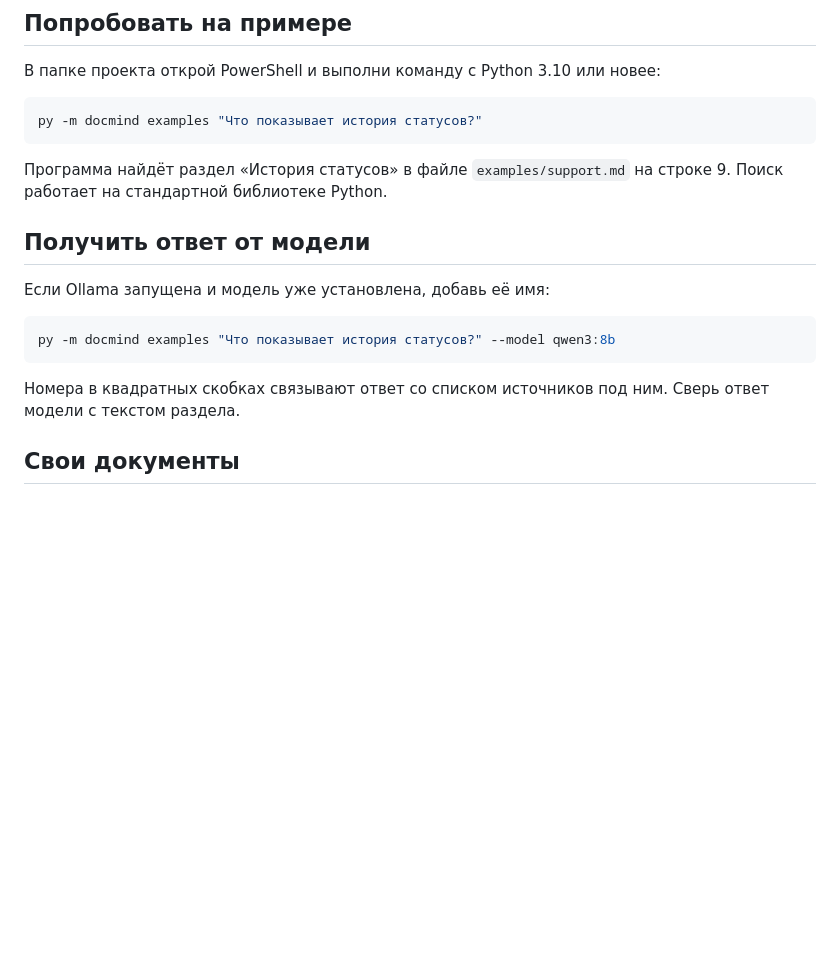
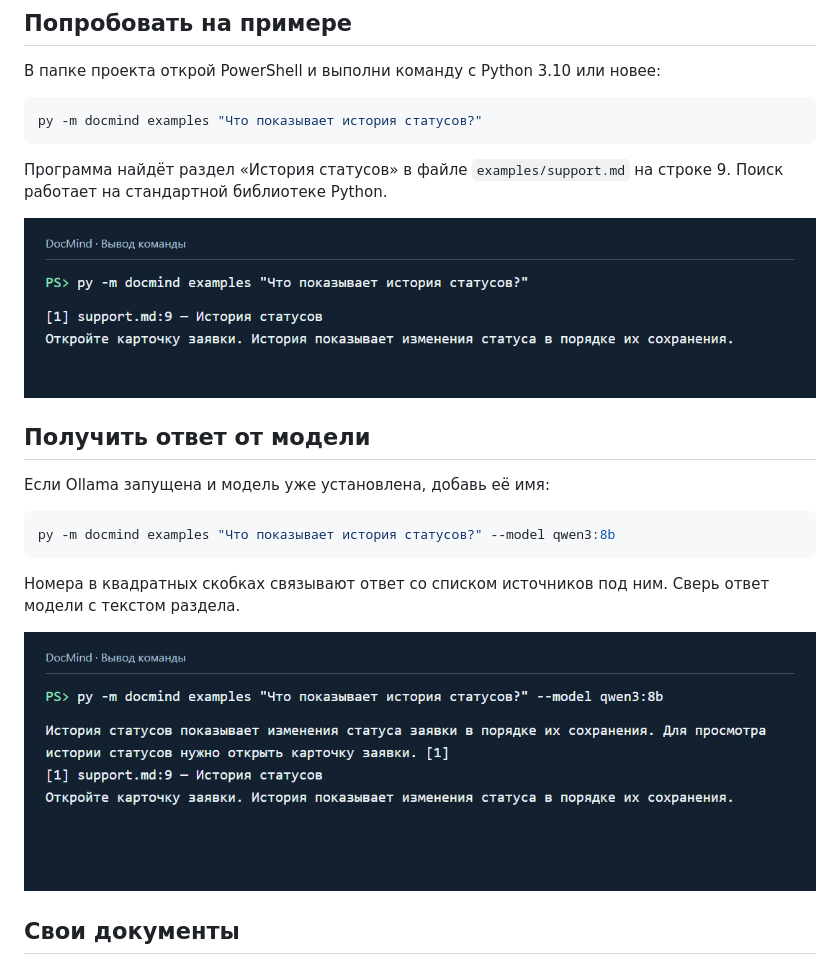
Before and after one commit to quasar3c273/DocMind, a Markdown page: README.md, the part around the change. Rendered like a GitHub page; pictures changed too: docs/screenshots/ollama.png (added), docs/screenshots/search.png (added); blank space fills up the shorter version.

Commit message:
Показал поиск и ответ модели на скриншотах

````diff
--- a/README.md
+++ b/README.md
@@ -12,6 +12,8 @@ py -m docmind examples "Что показывает история статус
 
 Программа найдёт раздел «История статусов» в файле `examples/support.md` на строке 9. Поиск работает на стандартной библиотеке Python.
 
+![Поиск нашёл раздел «История статусов» на строке 9 файла support.md.](docs/screenshots/search.png)
+
 ## Получить ответ от модели
 
 Если Ollama запущена и модель уже установлена, добавь её имя:
@@ -21,6 +23,8 @@ py -m docmind examples "Что показывает история статус
 ```
 
 Номера в квадратных скобках связывают ответ со списком источников под ним. Сверь ответ модели с текстом раздела.
+
+![Ответ qwen3:8b со ссылкой на источник и текстом раздела для проверки.](docs/screenshots/ollama.png)
 
 ## Свои документы
 
````
